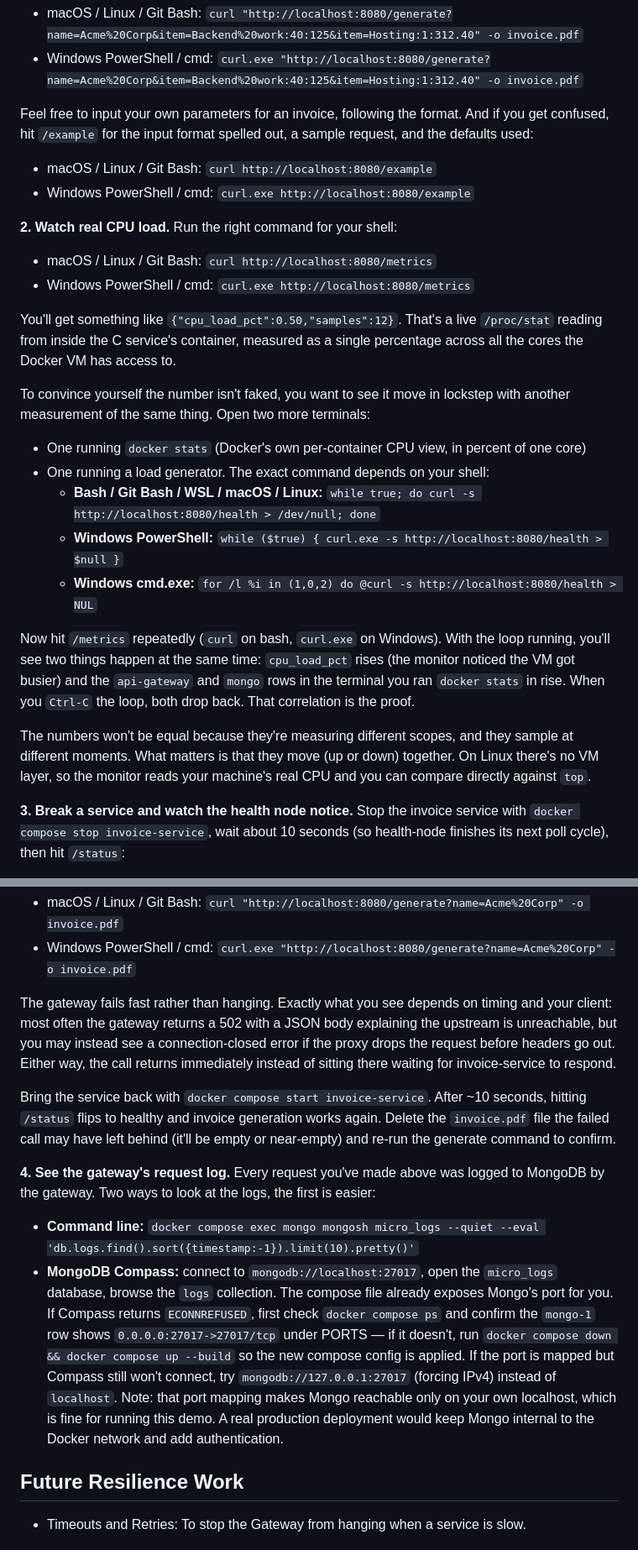
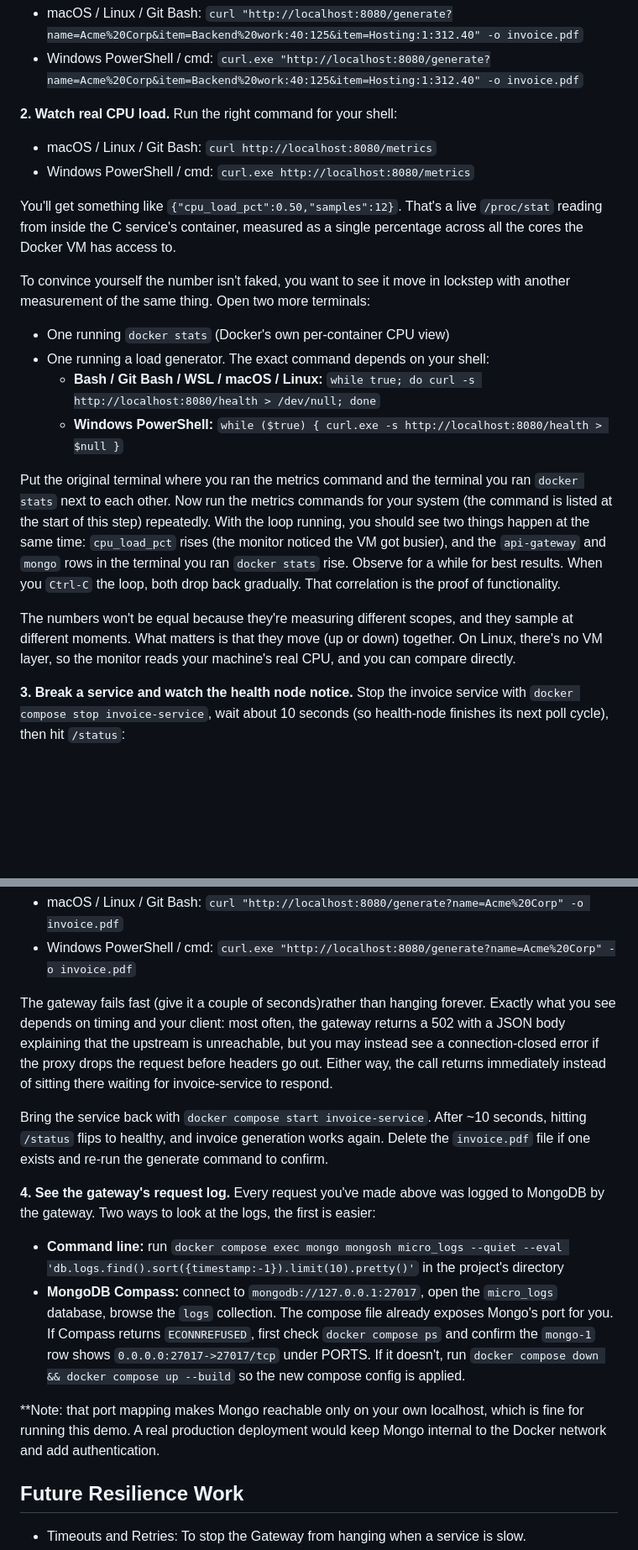
Before and after one commit to LeviShinmon/distributed-microservices-demo-suite, a Markdown page: README.md, 2 parts joined by grey strips. Shown at 84% size. Drawn GitHub-style; blank space fills up the shorter version.

```diff
--- a/README.md
+++ b/README.md
@@ -64,11 +46,6 @@ You can also supply your own line items with one or more `item=description:qty:u
 
 - macOS / Linux / Git Bash: `curl "http://localhost:8080/generate?name=Acme%20Corp&item=Backend%20work:40:125&item=Hosting:1:312.40" -o invoice.pdf`
 - Windows PowerShell / cmd: `curl.exe "http://localhost:8080/generate?name=Acme%20Corp&item=Backend%20work:40:125&item=Hosting:1:312.40" -o invoice.pdf`
-
-Feel free to input your own parameters for an invoice, following the format. And if you get confused, hit `/example` for the input format spelled out, a sample request, and the defaults used:
-
-- macOS / Linux / Git Bash: `curl http://localhost:8080/example`
-- Windows PowerShell / cmd: `curl.exe http://localhost:8080/example`
 
 **2. Watch real CPU load.** Run the right command for your shell:
 
@@ -79,15 +56,14 @@ You'll get something like `{"cpu_load_pct":0.50,"samples":12}`. That's a live `/
 
 To convince yourself the number isn't faked, you want to see it move in lockstep with another measurement of the same thing. Open two more terminals:
 
-- One running `docker stats` (Docker's own per-container CPU view, in percent of one core)
+- One running `docker stats` (Docker's own per-container CPU view)
 - One running a load generator. The exact command depends on your shell:
   - **Bash / Git Bash / WSL / macOS / Linux:** `while true; do curl -s http://localhost:8080/health > /dev/null; done`
   - **Windows PowerShell:** `while ($true) { curl.exe -s http://localhost:8080/health > $null }`
-  - **Windows cmd.exe:** `for /l %i in (1,0,2) do @curl -s http://localhost:8080/health > NUL`
 
-Now hit `/metrics` repeatedly (`curl` on bash, `curl.exe` on Windows). With the loop running, you'll see two things happen at the same time: `cpu_load_pct` rises (the monitor noticed the VM got busier) and the `api-gateway` and `mongo` rows in the terminal you ran `docker stats` in rise. When you `Ctrl-C` the loop, both drop back. That correlation is the proof.
+Put the original terminal where you ran the metrics command and the terminal you ran `docker stats` next to each other. Now run the metrics commands for your system (the command is listed at the start of this step) repeatedly. With the loop running, you should see two things happen at the same time: `cpu_load_pct` rises (the monitor noticed the VM got busier), and the `api-gateway` and `mongo` rows in the terminal you ran `docker stats` rise. Observe for a while for best results. When you `Ctrl-C` the loop, both drop back gradually. That correlation is the proof of functionality.
 
-The numbers won't be equal because they're measuring different scopes, and they sample at different moments. What matters is that they move (up or down) together. On Linux there's no VM layer, so the monitor reads your machine's real CPU and you can compare directly against `top`.
+The numbers won't be equal because they're measuring different scopes, and they sample at different moments. What matters is that they move (up or down) together. On Linux, there's no VM layer, so the monitor reads your machine's real CPU, and you can compare directly.
 
 **3. Break a service and watch the health node notice.** Stop the invoice service with `docker compose stop invoice-service`, wait about 10 seconds (so health-node finishes its next poll cycle), then hit `/status`:
 
@@ -101,17 +77,16 @@ Now try generating an invoice while it's down:
 - macOS / Linux / Git Bash: `curl "http://localhost:8080/generate?name=Acme%20Corp" -o invoice.pdf`
 - Windows PowerShell / cmd: `curl.exe "http://localhost:8080/generate?name=Acme%20Corp" -o invoice.pdf`
 
-The gateway fails fast rather than hanging. Exactly what you see depends on timing and your client: most often the gateway returns a 502 with a JSON body explaining the upstream is unreachable, but you may instead see a connection-closed error if the proxy drops the request before headers go out. Either way, the call returns immediately instead of sitting there waiting for invoice-service to respond.
+The gateway fails fast (give it a couple of seconds)rather than hanging forever. Exactly what you see depends on timing and your client: most often, the gateway returns a 502 with a JSON body explaining that the upstream is unreachable, but you may instead see a connection-closed error if the proxy drops the request before headers go out. Either way, the call returns immediately instead of sitting there waiting for invoice-service to respond.
 
-Bring the service back with `docker compose start invoice-service`. After ~10 seconds, hitting `/status` flips to healthy and invoice generation works again. Delete the `invoice.pdf` file the failed call may have left behind (it'll be empty or near-empty) and re-run the generate command to confirm.
+Bring the service back with `docker compose start invoice-service`. After ~10 seconds, hitting `/status` flips to healthy, and invoice generation works again. Delete the `invoice.pdf` file if one exists and re-run the generate command to confirm.
 
 **4. See the gateway's request log.** Every request you've made above was logged to MongoDB by the gateway. Two ways to look at the logs, the first is easier:
 
-- **Command line:** `docker compose exec mongo mongosh micro_logs --quiet --eval 'db.logs.find().sort({timestamp:-1}).limit(10).pretty()'`
-- **MongoDB Compass:** connect to `mongodb://localhost:27017`, open the `micro_logs` database, browse the `logs` collection. The compose file already exposes Mongo's port for you. If Compass returns `ECONNREFUSED`, first check `docker compose ps` and confirm the `mongo-1` row shows `0.0.0.0:27017->27017/tcp` under PORTS — if it doesn't, run `docker compose down && docker compose up --build` so the new compose config is applied. If the port is mapped but Compass still won't connect, try `mongodb://127.0.0.1:27017` (forcing IPv4) instead of `localhost`.
-Note: that port mapping makes Mongo reachable only on your own localhost,
-which is fine for running this demo. A real production deployment would
-keep Mongo internal to the Docker network and add authentication.
+- **Command line:** run `docker compose exec mongo mongosh micro_logs --quiet --eval 'db.logs.find().sort({timestamp:-1}).limit(10).pretty()'` in the project's directory
+- **MongoDB Compass:** connect to `mongodb://127.0.0.1:27017`, open the `micro_logs` database, browse the `logs` collection. The compose file already exposes Mongo's port for you. If Compass returns `ECONNREFUSED`, first check `docker compose ps` and confirm the `mongo-1` row shows `0.0.0.0:27017->27017/tcp` under PORTS. If it doesn't, run `docker compose down && docker compose up --build` so the new compose config is applied.
+
+**Note: that port mapping makes Mongo reachable only on your own localhost, which is fine for running this demo. A real production deployment would keep Mongo internal to the Docker network and add authentication.
 
 ## Future Resilience Work
 
```
Also changed, not shown: other parts of README.md (+9 -27 lines).
